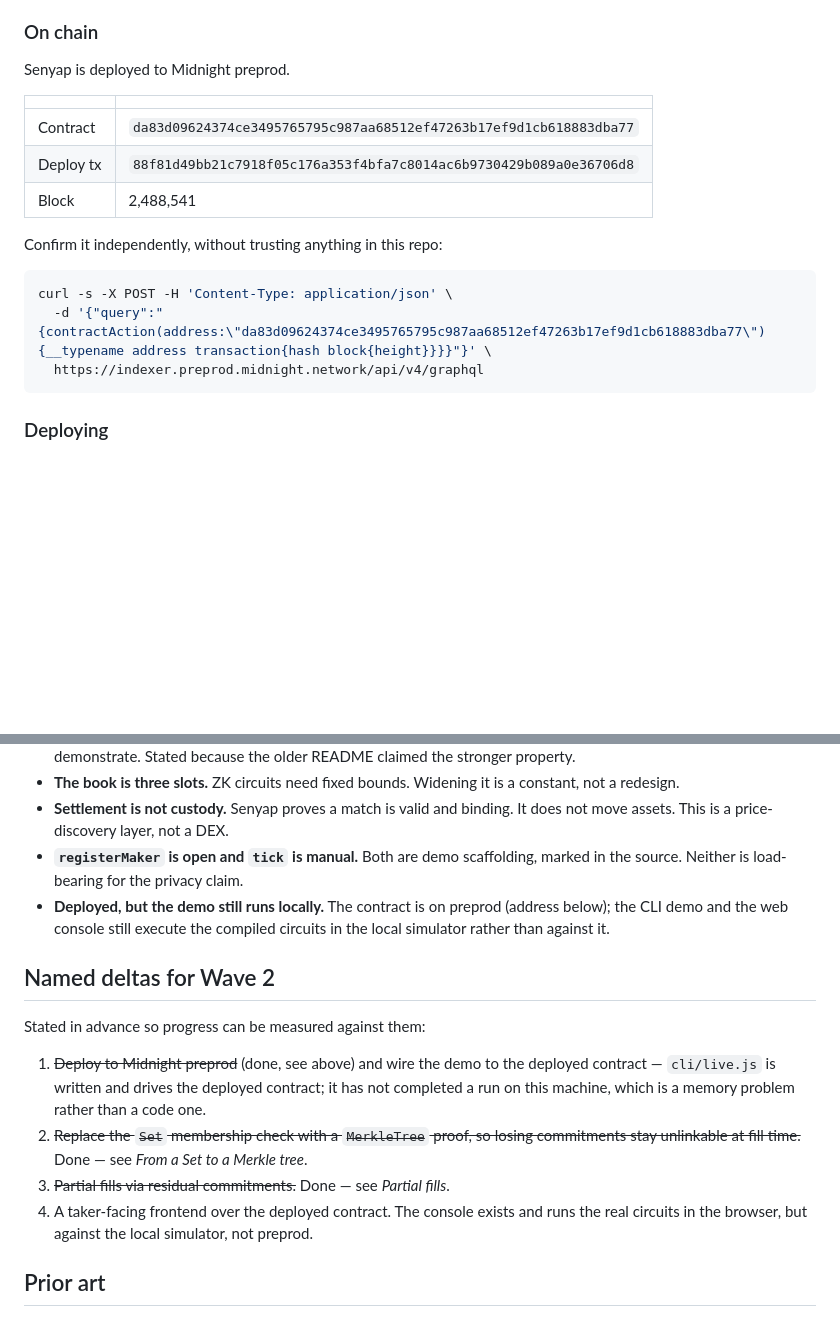
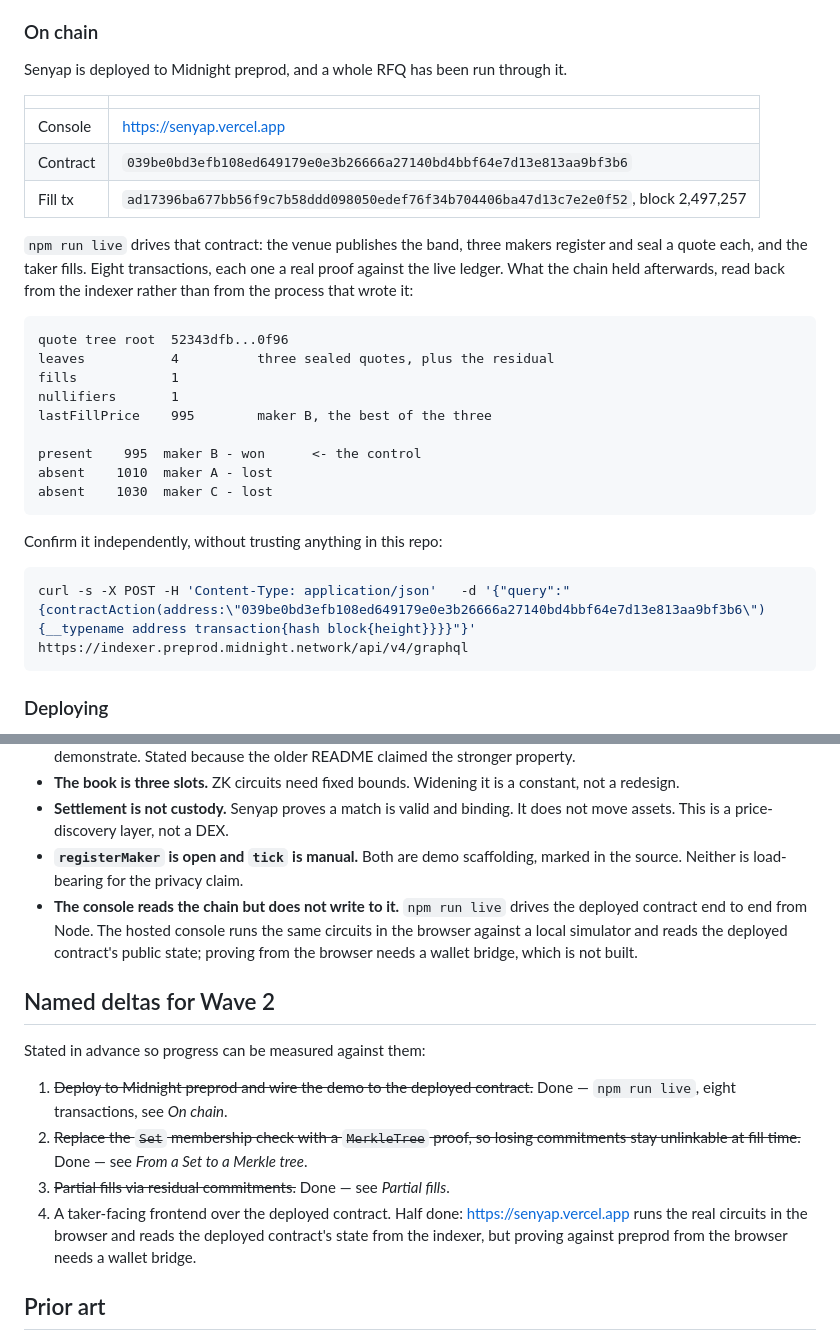
Before and after one commit to PugarHuda/senyap, a Markdown page: README.md, 2 parts joined by grey strips. Rendered like a GitHub page; blank space fills up the shorter version.

````diff
--- a/README.md
+++ b/README.md
@@ -202,20 +202,35 @@ The web console runs the same compiled circuits in the browser. Nothing on that
 
 ### On chain
 
-Senyap is deployed to Midnight preprod.
+Senyap is deployed to Midnight preprod, and a whole RFQ has been run through it.
 
 | | |
 | --- | --- |
-| Contract | `da83d09624374ce3495765795c987aa68512ef47263b17ef9d1cb618883dba77` |
-| Deploy tx | `88f81d49bb21c7918f05c176a353f4bfa7c8014ac6b9730429b089a0e36706d8` |
-| Block | 2,488,541 |
+| Console | <https://senyap.vercel.app> |
+| Contract | `039be0bd3efb108ed649179e0e3b26666a27140bd4bbf64e7d13e813aa9bf3b6` |
+| Fill tx | `ad17396ba677bb56f9c7b58ddd098050edef76f34b704406ba47d13c7e2e0f52`, block 2,497,257 |
+
+`npm run live` drives that contract: the venue publishes the band, three makers
+register and seal a quote each, and the taker fills. Eight transactions, each
+one a real proof against the live ledger. What the chain held afterwards, read
+back from the indexer rather than from the process that wrote it:
+
+```
+quote tree root  52343dfb...0f96
+leaves           4          three sealed quotes, plus the residual
+fills            1
+nullifiers       1
+lastFillPrice    995        maker B, the best of the three
+
+present    995  maker B - won      <- the control
+absent    1010  maker A - lost
+absent    1030  maker C - lost
+```
 
 Confirm it independently, without trusting anything in this repo:
 
 ```bash
-curl -s -X POST -H 'Content-Type: application/json' \
-  -d '{"query":"{contractAction(address:\"da83d09624374ce3495765795c987aa68512ef47263b17ef9d1cb618883dba77\"){__typename address transaction{hash block{height}}}}"}' \
-  https://indexer.preprod.midnight.network/api/v4/graphql
+curl -s -X POST -H 'Content-Type: application/json'   -d '{"query":"{contractAction(address:\"039be0bd3efb108ed649179e0e3b26666a27140bd4bbf64e7d13e813aa9bf3b6\"){__typename address transaction{hash block{height}}}}"}'   https://indexer.preprod.midnight.network/api/v4/graphql
 ```
 
 ### Deploying
@@ -368,16 +383,16 @@ primitives      3   commitment binding, nullifier domain separation, padding pri
 - **The book is three slots.** ZK circuits need fixed bounds. Widening it is a constant, not a redesign.
 - **Settlement is not custody.** Senyap proves a match is valid and binding. It does not move assets. This is a price-discovery layer, not a DEX.
 - **`registerMaker` is open and `tick` is manual.** Both are demo scaffolding, marked in the source. Neither is load-bearing for the privacy claim.
-- **Deployed, but the demo still runs locally.** The contract is on preprod (address below); the CLI demo and the web console still execute the compiled circuits in the local simulator rather than against it.
+- **The console reads the chain but does not write to it.** `npm run live` drives the deployed contract end to end from Node. The hosted console runs the same circuits in the browser against a local simulator and reads the deployed contract's public state; proving from the browser needs a wallet bridge, which is not built.
 
 ## Named deltas for Wave 2
 
 Stated in advance so progress can be measured against them:
 
-1. ~~Deploy to Midnight preprod~~ (done, see above) and wire the demo to the deployed contract — `cli/live.js` is written and drives the deployed contract; it has not completed a run on this machine, which is a memory problem rather than a code one.
+1. ~~Deploy to Midnight preprod and wire the demo to the deployed contract.~~ Done — `npm run live`, eight transactions, see *On chain*.
 2. ~~Replace the `Set` membership check with a `MerkleTree` proof, so losing commitments stay unlinkable at fill time.~~ Done — see *From a Set to a Merkle tree*.
 3. ~~Partial fills via residual commitments.~~ Done — see *Partial fills*.
-4. A taker-facing frontend over the deployed contract. The console exists and runs the real circuits in the browser, but against the local simulator, not preprod.
+4. A taker-facing frontend over the deployed contract. Half done: <https://senyap.vercel.app> runs the real circuits in the browser and reads the deployed contract's state from the indexer, but proving against preprod from the browser needs a wallet bridge.
 
 ## Prior art
 
````
Also changed, not shown: docs/submission.md (+41 -5 lines).
